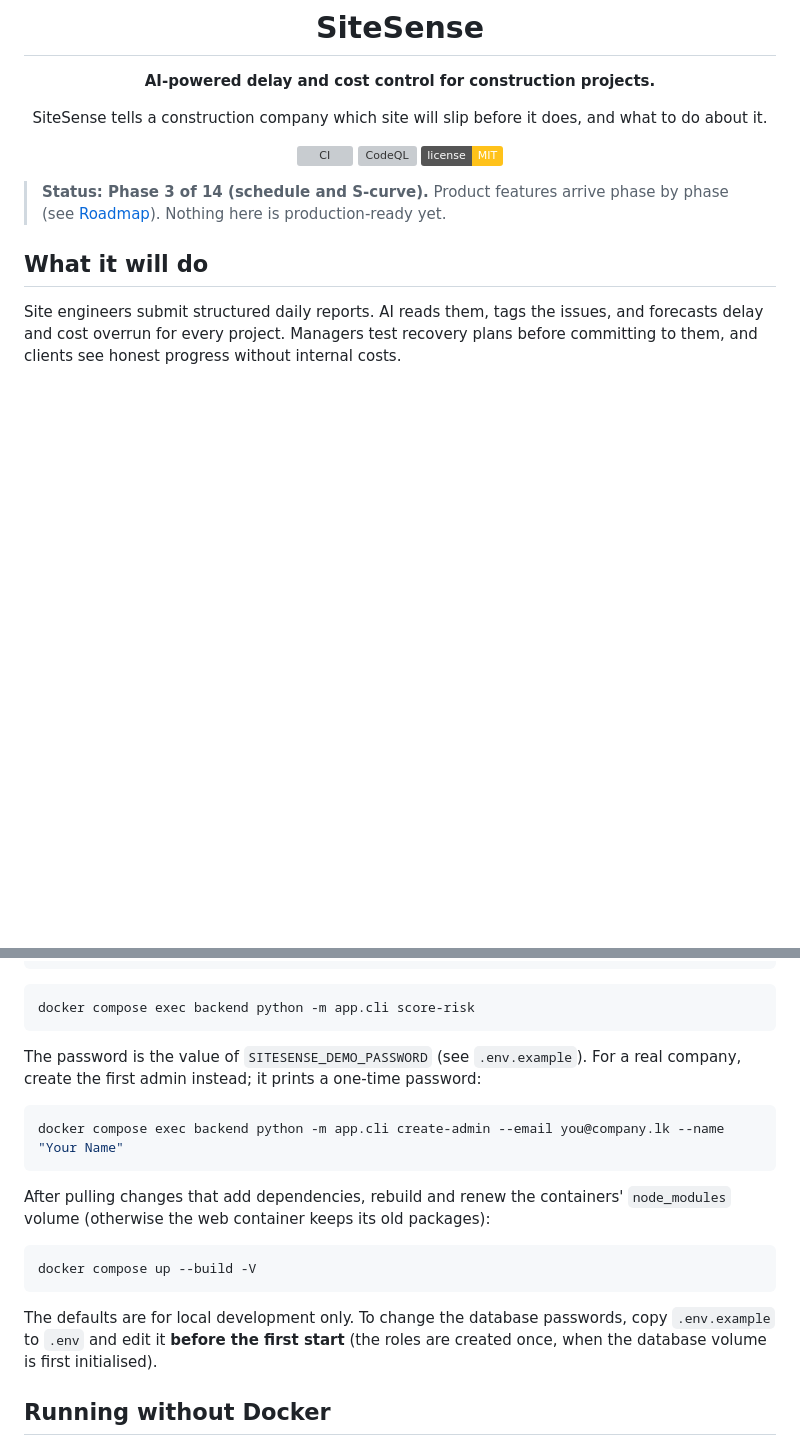
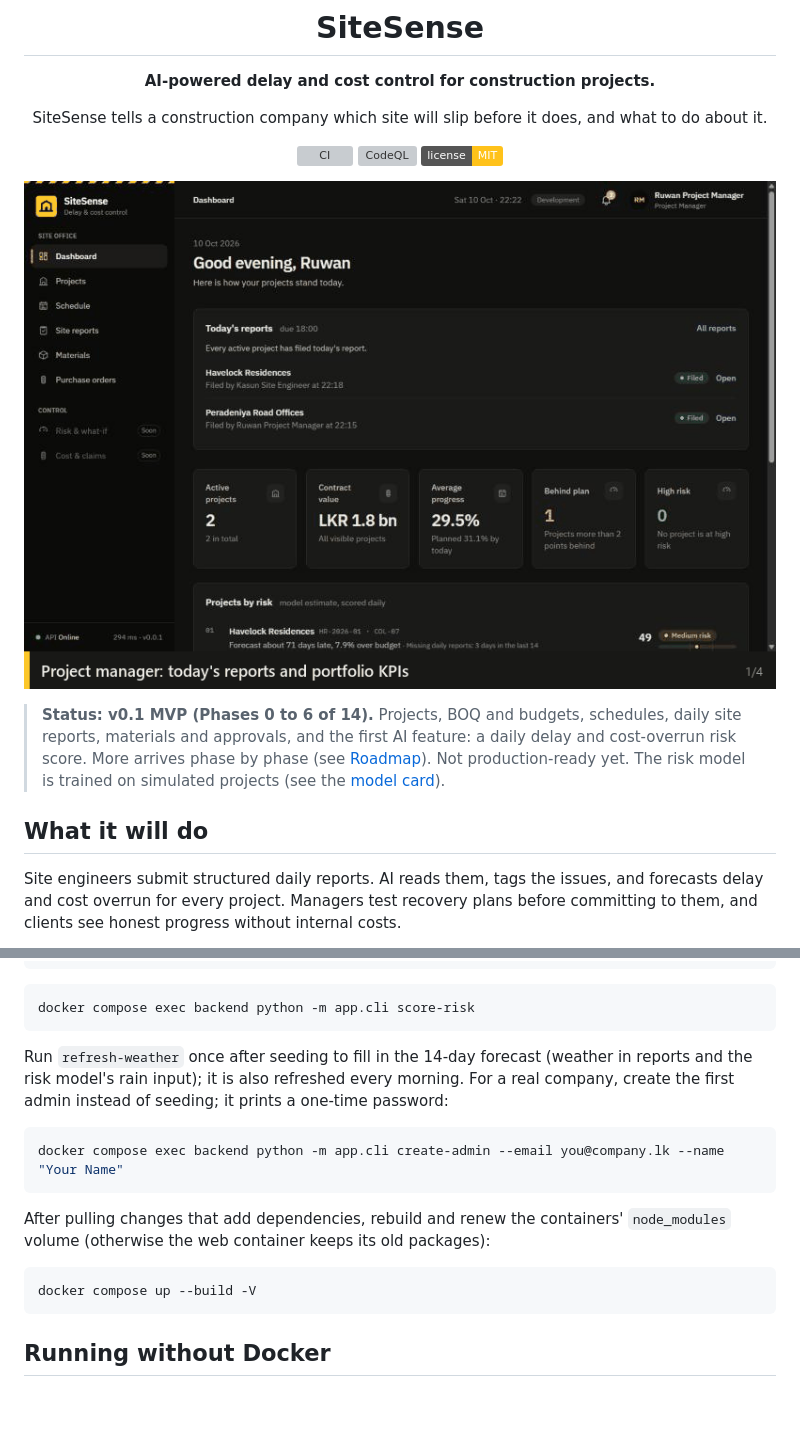
Before and after one commit to whoispasindu/SiteSense, a Markdown page: README.md, 2 parts joined by grey strips. GitHub-like rendering; pictures changed too: docs/media/pm-risk-dashboard.gif (added); badges without logos; blank space fills up the shorter version; grey boxes are pictures that could not be loaded.

````diff
--- a/README.md
+++ b/README.md
@@ -12,8 +12,12 @@ SiteSense tells a construction company which site will slip before it does, and
 
 </div>
 
-> **Status: Phase 3 of 14 (schedule and S-curve).** Product features arrive phase by phase
-> (see [Roadmap](#roadmap)). Nothing here is production-ready yet.
+![The project manager's dashboard ranks projects by risk; the project page shows the forecast and what moved it](docs/media/pm-risk-dashboard.gif)
+
+> **Status: v0.1 MVP (Phases 0 to 6 of 14).** Projects, BOQ and budgets, schedules, daily site
+> reports, materials and approvals, and the first AI feature: a daily delay and cost-overrun risk
+> score. More arrives phase by phase (see [Roadmap](#roadmap)). Not production-ready yet. The risk
+> model is trained on simulated projects (see the [model card](docs/model-card-risk.md)).
 
 ## What it will do
 
@@ -96,8 +124,9 @@ docker compose exec backend python -m app.cli refresh-weather
 docker compose exec backend python -m app.cli score-risk
 ```
 
-The password is the value of `SITESENSE_DEMO_PASSWORD` (see `.env.example`). For a real
-company, create the first admin instead; it prints a one-time password:
+Run `refresh-weather` once after seeding to fill in the 14-day forecast (weather in reports and
+the risk model's rain input); it is also refreshed every morning. For a real company, create the
+first admin instead of seeding; it prints a one-time password:
 
 ```bash
 docker compose exec backend python -m app.cli create-admin --email you@company.lk --name "Your Name"
@@ -110,9 +139,6 @@ volume (otherwise the web container keeps its old packages):
 docker compose up --build -V
 ```
 
-The defaults are for local development only. To change the database passwords, copy
-`.env.example` to `.env` and edit it **before the first start** (the roles are created once,
-when the database volume is first initialised).
 
 ## Running without Docker
 
````
Also changed, not shown: other parts of README.md (+52 -27 lines), CONTRIBUTING.md (+1 -1 lines), docs/media/engineer-daily-report.gif (added), docs/media/request-routing-br01.gif (added), 1 other file.
